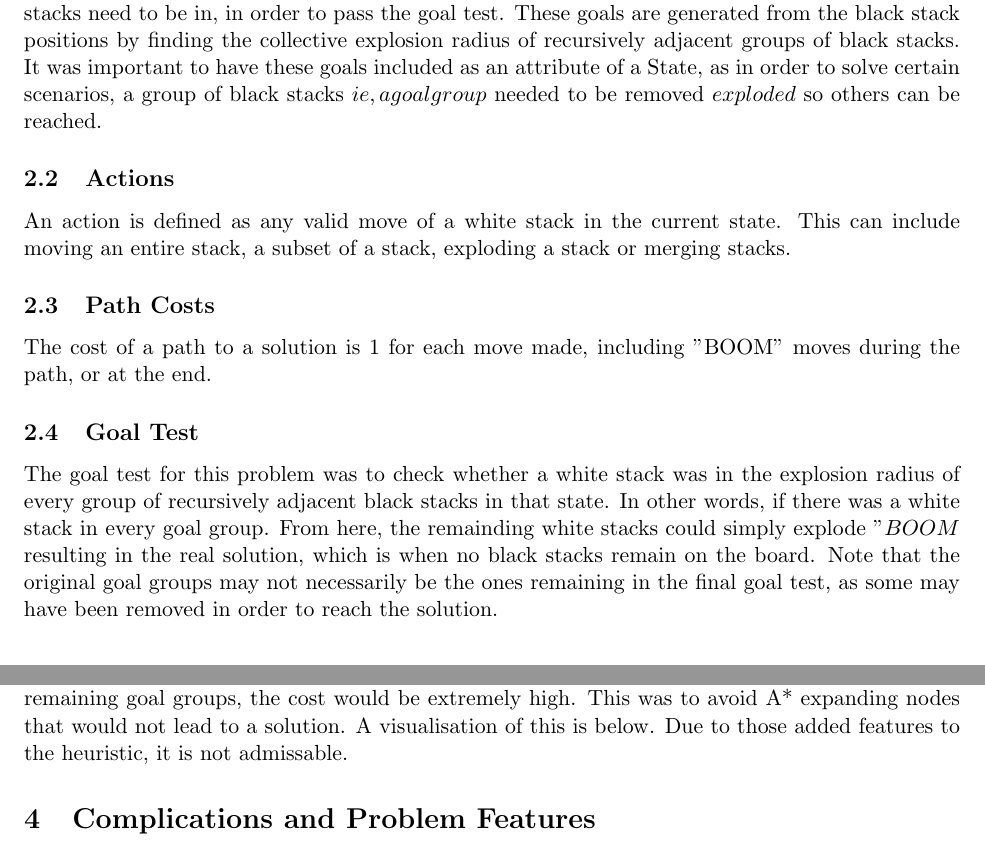
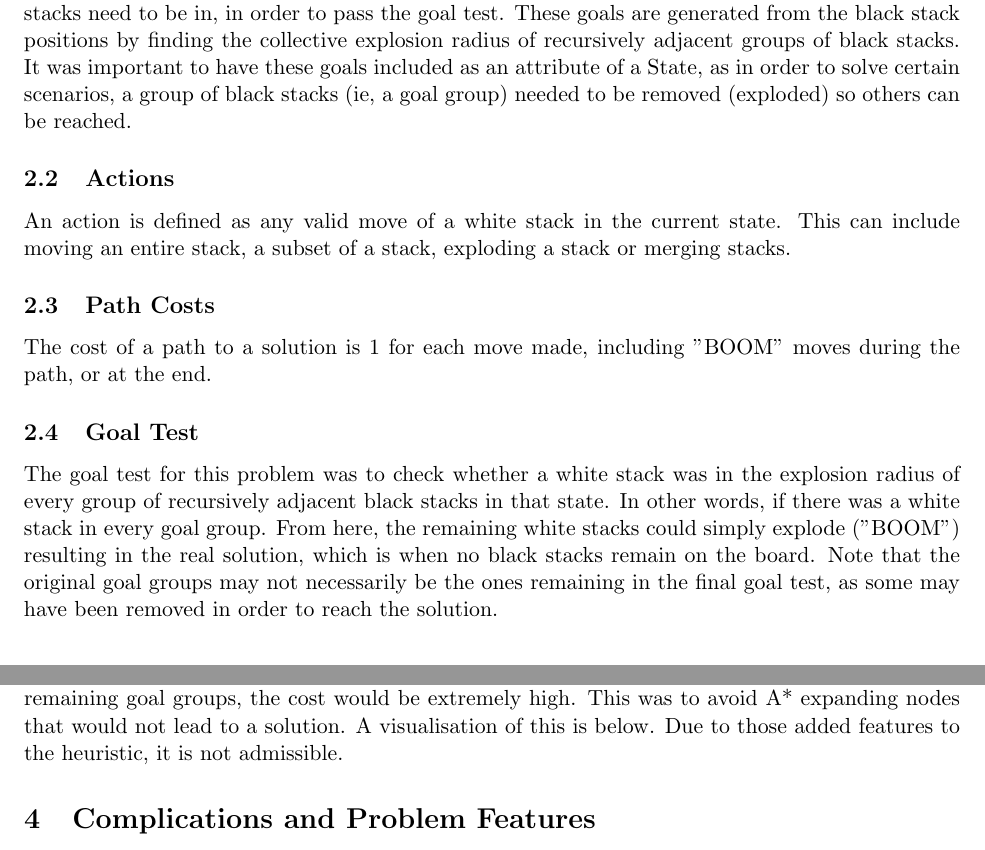
Before and after one commit to rohan-hitchcock/comp30024-artificial-intelligence, a LaTeX document (reports/partA/report.tex): two parts of pages 1 and 2 of 2, joined at a grey line, cut so that both start at the same text. Compiled offline with pdfLaTeX.

Commit message:
Wrote report draft

```diff
--- a/reports/partA/report.tex
+++ b/reports/partA/report.tex
@@ -3,8 +3,6 @@
 \usepackage{fancyhdr}
 \usepackage[margin=1in,headheight=13.6pt]{geometry}
 
-
-\usepackage{blindtext}
 
 %header and footer
 \pagestyle{fancy}
@@ -34,9 +27,0 @@
-    A state was defined as a board configuration, meaning the positions of all black and white stacks on the board, and the heights of those stacks.
-    Included in a state are the goals: The positions white stacks need to be in, in order to pass the goal test. These goals are generated
-    from the black stack positions by finding the collective explosion radius of recursively adjacent groups of black stacks. It was important to have
-    these goals included as an attribute of a State, as in order to solve certain scenarios, a group of black stacks \(ie, a goal group\) needed to be
-    removed \(exploded\) so others can be reached.
-    \subsection{Actions}
-    An action is defined as any valid move of a white stack in the current state. This can include moving an entire stack, a subset of a stack,
-    exploding a stack or merging stacks.
-    \subsection{Path Costs}
@@ -43,7 +33,12 @@
+    A state was defined as a board configuration, meaning the positions of all black and white stacks on the board, and
+    the heights of those stacks.
+    Included in a state are the goals: The positions white stacks need to be in, in order to pass the goal test.
+    These goals are generated from the black stack positions by finding the collective explosion radius of
+    recursively adjacent groups of black stacks.
+    It was important to have these goals included as an attribute of a State, as in order to solve certain scenarios,
+    a group of black stacks (ie, a goal group) needed to be removed (exploded) so others can be reached.
+    \subsection{Actions}\label{subsec:actions}
+    An action is defined as any valid move of a white stack in the current state.
+    This can include moving an entire stack, a subset of a stack, exploding a stack or merging stacks.
+    \subsection{Path Costs}\label{subsec:path-costs}
     The cost of a path to a solution is 1 for each move made, including "BOOM" moves during the path, or at the end.
-    \subsection{Goal Test}
-    The goal test for this problem was to check whether a white stack was in the explosion radius of every group of recursively adjacent
-    black stacks in that state. In other words, if there was a white stack in every goal group. From here, the remainding white stacks could
-    simply explode \("BOOM\) resulting in the real solution, which is when no black stacks remain on the board. Note that the original goal groups
-    may not necessarily be the ones remaining in the final goal test, as some may have been removed in order to reach the solution.
-    \section{Search Algorithm}
@@ -56,4 +45,9 @@
-    the algorithm was rewarded for removing goal groups. We also added a condition where if the sum of the heights of the white stacks was less than
-    the number of remaining goal groups, the cost would be extremely high. This was to avoid A* expanding nodes that would not lead to a solution.
-    A visualisation of this is below. Due to those added features to the heuristic, it is not admissable.
-    \section{Complications and Problem Features}
+    \subsection{Goal Test}\label{subsec:goal-test}
+    The goal test for this problem was to check whether a white stack was in the explosion radius of every group of
+    recursively adjacent black stacks in that state.
+    In other words, if there was a white stack in every goal group.
+    From here, the remaining white stacks could simply explode ("BOOM") resulting in the real solution, which is when
+    no black stacks remain on the board.
+    Note that the original goal groups may not necessarily be the ones remaining in the final goal test, as some may
+    have been removed in order to reach the solution.
+    \section{Search Algorithm}\label{sec:search-algorithm}
@@ -60 +63,7 @@
+    We also added a condition where if the sum of the heights of the white stacks was less than the number of
+    remaining goal groups, the cost would be extremely high.
+    This was to avoid A* expanding nodes that would not lead to a solution.
+    A visualisation of this is below.
+    Due to those added features to the heuristic, it is not admissible.
+    \section{Complications and Problem Features}\label{sec:complications-and-problem-features}
     There were several "classes" of problems that needed to be considered when solving this searching problem.
```
Also changed, not shown: reports/partA/report.pdf, reports/partA/report.tex (38 more changed lines).
